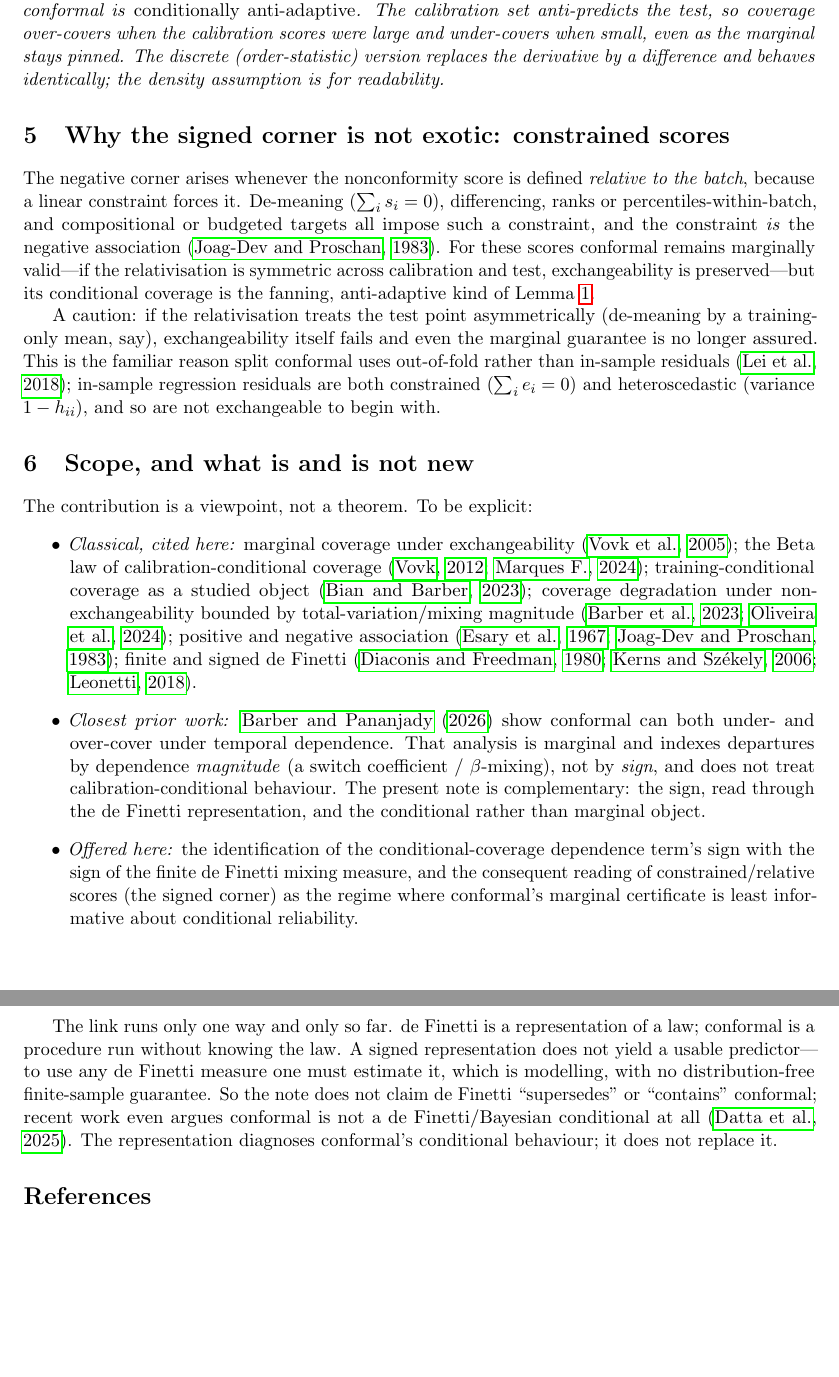
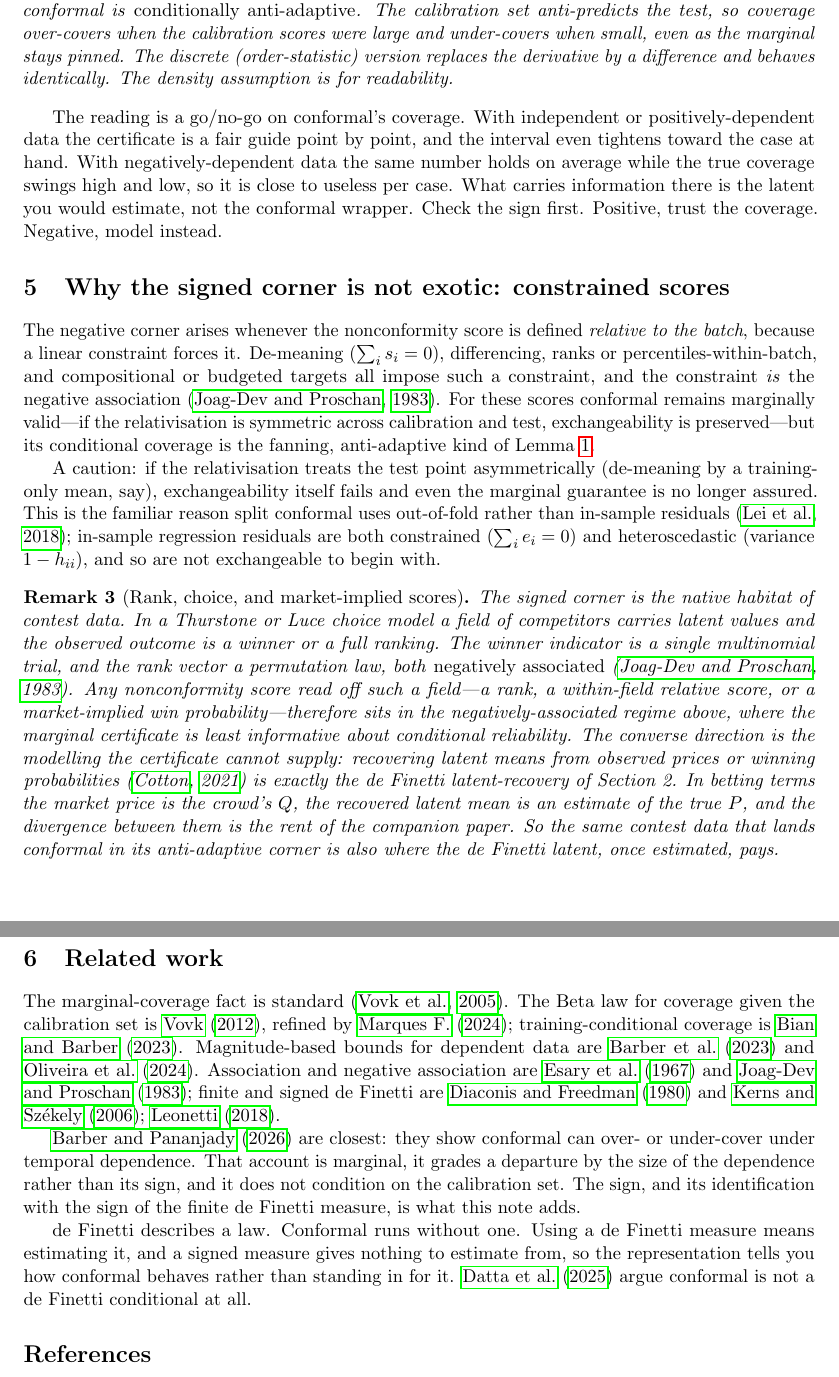
Before and after one commit to microprediction/conformalprediction, a LaTeX paper (paper/note-definetti/signed-definetti-and-conformal.tex): two parts of pages 3 and 4 of 5, joined at a grey line, cut so that both start at the same text, the shorter picture padded with empty space. Compiled offline with pdfLaTeX.

Commit message:
Revise de Finetti note: title, plainer prose, payoff-first, Feynman link
- Retitle to "A Feynman-Wigner-Style Diagnostic for the Efficacy of Conformal
  Prediction via Signed de Finetti Representations".
- State the marginal coverage guarantee up front (abstract + Section 1).
- Add the Feynman/Wigner negative-probability framing (Feynman 1987, Wigner
  1932, Bartlett 1945) and the Thurstone/rank/market-implied remark
  (cites the horse-race work); both via negative association.
- Lead with the go/no-go verdict; trim the rambling abstract tail (now ends
  "Only what it hides changes"); no formulas in the abstract.
- Plainer voice ("we picture", "we frame"), shorter sentences, prose
  semicolons removed.

Co-Authored-By: Claude Opus 4.8 (1M context) <noreply@anthropic.com>

```diff
--- a/paper/note-definetti/signed-definetti-and-conformal.tex
+++ b/paper/note-definetti/signed-definetti-and-conformal.tex
@@ -8,7 +8,8 @@
 \newtheorem{lemma}{Lemma}
 \newtheorem{remark}{Remark}
 
-\title{Conformal Prediction and the Finite (Signed) de Finetti Representation}
+\title{A Feynman--Wigner-Style Diagnostic for the Efficacy\\
+of Conformal Prediction via Signed de Finetti Representations}
 \author{Peter Cotton}
 \date{Draft --- companion note}
 
@@ -130,8 +136,14 @@ subsets---so term (ii) is $\ge 0$ and adds to the threshold term: conformal is
 \emph{conditionally anti-adaptive}. The calibration set anti-predicts the test, so coverage
 over-covers when the calibration scores were large and under-covers when small, even as the
 marginal stays pinned. The discrete (order-statistic) version replaces the derivative by a
-difference and behaves identically; the density assumption is for readability.
+difference and behaves identically. The density assumption is for readability.
 \end{remark}
+
+The reading is a go/no-go on conformal's coverage. With independent or positively-dependent
+data the certificate is a fair guide point by point, and the interval even tightens toward the
+case at hand. With negatively-dependent data the same number holds on average while the true
+coverage swings high and low, so it is close to useless per case. What carries information there
+is the latent you would estimate, not the conformal wrapper. Check the sign first. Positive, trust the coverage. Negative, model instead.
 
 \section{Why the signed corner is not exotic: constrained scores}
 
@@ -150,35 +162,40 @@ in-sample residuals \citep{lei2018}; in-sample regression residuals are both con
 ($\sum_i e_i=0$) and heteroscedastic (variance $1-h_{ii}$), and so are not exchangeable to
 begin with.
 
-\section{Scope, and what is and is not new}
+\begin{remark}[Rank, choice, and market-implied scores]
+The signed corner is the native habitat of contest data. In a Thurstone or Luce choice model a
+field of competitors carries latent values and the observed outcome is a winner or a full
+ranking. The winner indicator is a single multinomial trial, and the rank vector a
+permutation law, both \emph{negatively associated} \citep{joagdev1983}. Any nonconformity score
+read off such a field---a rank, a within-field relative score, or a market-implied win
+probability---therefore sits in the negatively-associated regime above, where the marginal
+certificate is least informative about conditional reliability. The converse direction is the
+modelling the certificate cannot supply: recovering latent means from observed prices or
+winning probabilities \citep{cotton_horserace} is exactly the de Finetti latent-recovery of
+Section~2. In betting terms the market price is the crowd's $Q$, the recovered latent mean is an
+estimate of the true $P$, and the divergence between them is the rent of the companion paper.
+So the same contest data that lands conformal in its anti-adaptive corner is also where the de
+Finetti latent, once estimated, pays.
+\end{remark}
 
-The contribution is a viewpoint, not a theorem. To be explicit:
-\begin{itemize}
-\item \emph{Classical, cited here:} marginal coverage under exchangeability
-\citep{vovk2005}; the Beta law of calibration-conditional coverage
-\citep{vovk2012,marques2024}; training-conditional coverage as a studied object
-\citep{bian2023}; coverage degradation under non-exchangeability bounded by
-total-variation/mixing magnitude \citep{barber2023beyond,oliveira2024}; positive and negative
-association \citep{esary1967,joagdev1983}; finite and signed de Finetti
-\citep{diaconis1980,kerns2006,leonetti2018}.
-\item \emph{Closest prior work:} \citet{barberpananjady2026} show conformal can both under- and
-over-cover under temporal dependence. That analysis is marginal and indexes departures by
-dependence \emph{magnitude} (a switch coefficient / $\beta$-mixing), not by \emph{sign}, and
-does not treat calibration-conditional behaviour. The present note is complementary: the sign,
-read through the de Finetti representation, and the conditional rather than marginal object.
-\item \emph{Offered here:} the identification of the conditional-coverage dependence term's
-sign with the sign of the finite de Finetti mixing measure, and the consequent reading of
-constrained/relative scores (the signed corner) as the regime where conformal's marginal
-certificate is least informative about conditional reliability.
-\end{itemize}
+\section{Related work}
 
-The link runs only one way and only so far. de Finetti is a representation of a law; conformal
-is a procedure run without knowing the law. A signed representation does not yield a usable
-predictor---to use any de Finetti measure one must estimate it, which is modelling, with no
-distribution-free finite-sample guarantee. So the note does not claim de Finetti
-``supersedes'' or ``contains'' conformal; recent work even argues conformal is not a de
-Finetti/Bayesian conditional at all \citep{datta2025}. The representation diagnoses conformal's
-conditional behaviour; it does not replace it.
+The marginal-coverage fact is standard \citep{vovk2005}. The Beta law for coverage given the
+calibration set is \citet{vovk2012}, refined by \citet{marques2024}; training-conditional
+coverage is \citet{bian2023}. Magnitude-based bounds for dependent data are
+\citet{barber2023beyond} and \citet{oliveira2024}. Association and negative association are
+\citet{esary1967} and \citet{joagdev1983}; finite and signed de Finetti are
+\citet{diaconis1980} and \citet{kerns2006,leonetti2018}.
+
+\citet{barberpananjady2026} are closest: they show conformal can over- or under-cover under
+temporal dependence. That account is marginal, it grades a departure by the size of the
+dependence rather than its sign, and it does not condition on the calibration set. The sign,
+and its identification with the sign of the finite de Finetti measure, is what this note adds.
+
+de Finetti describes a law. Conformal runs without one. Using a de Finetti measure means
+estimating it, and a signed measure gives nothing to estimate from, so the representation tells
+you how conformal behaves rather than standing in for it. \citet{datta2025} argue conformal is
+not a de Finetti conditional at all.
 
 \begin{thebibliography}{99}
 \bibitem[Aldous(1985)]{aldous1985} Aldous, D.~J. (1985). Exchangeability and related topics.
```
Also changed, not shown: paper/note-definetti/signed-definetti-and-conformal.tex (64 more changed lines).
